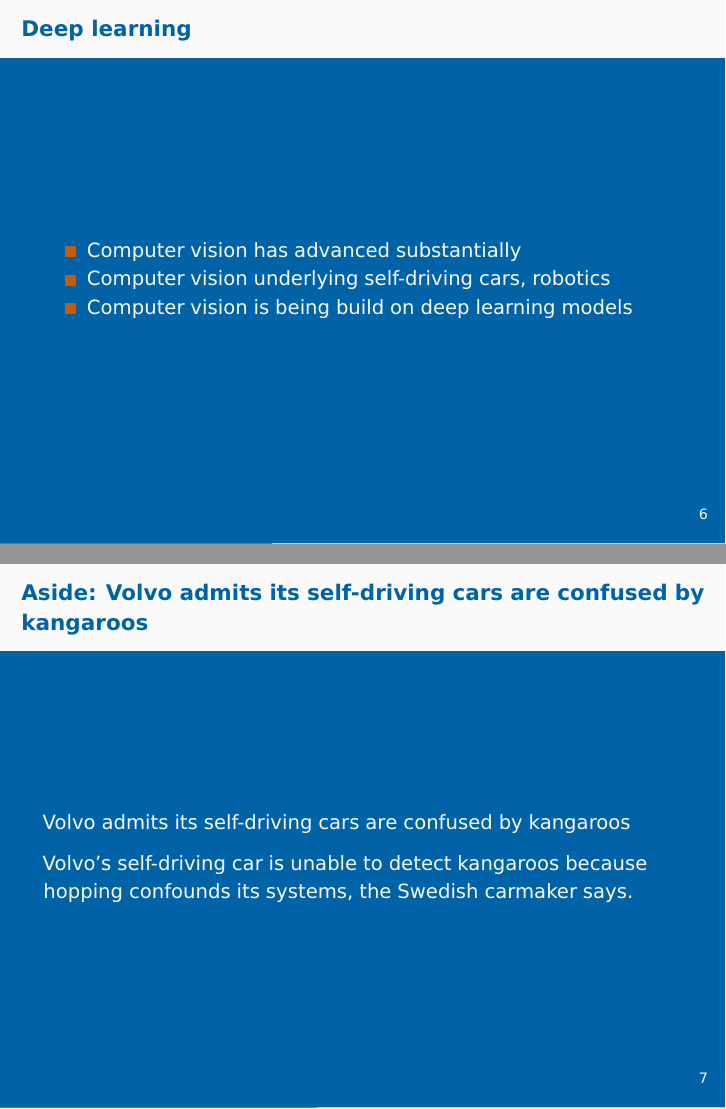
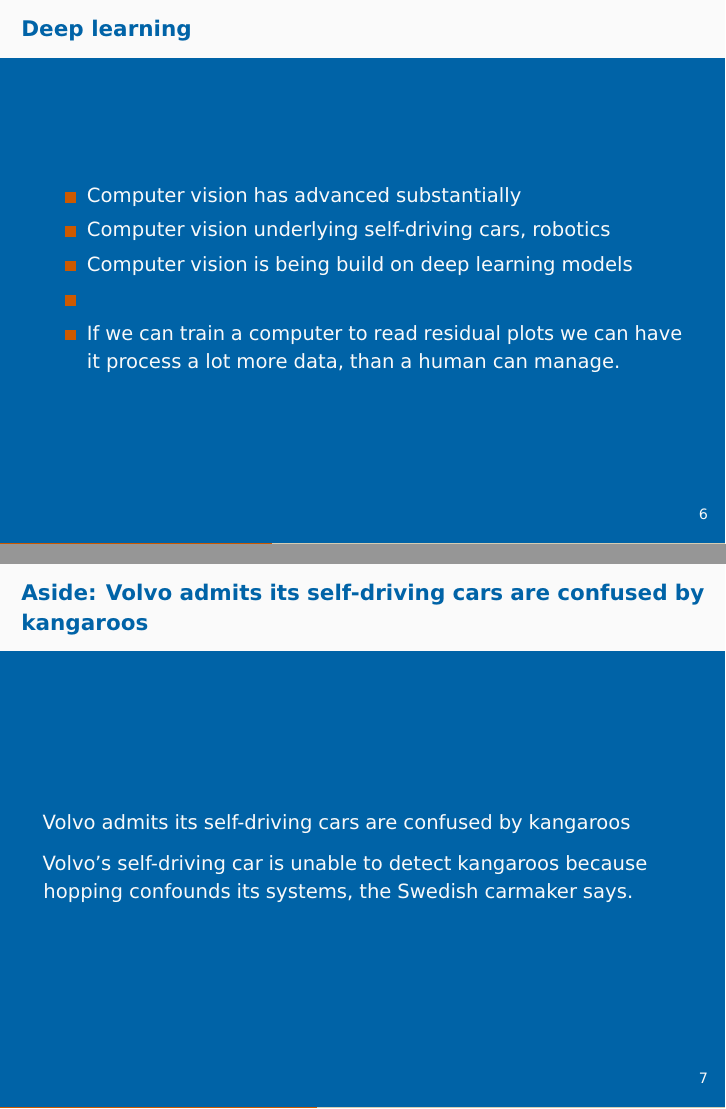
Before and after one commit to shuofan18/ETF5550, an R Markdown document (presentation/slides.Rmd): pages 6 and 7 of 16, joined at a grey line. The pictures show the output file presentation/slides.pdf that the author committed with the source.

Commit message:
more on volume a computer can handle

```diff
--- a/presentation/slides.Rmd
+++ b/presentation/slides.Rmd
@@ -67,6 +67,8 @@
 - Computer vision has advanced substantially
 - Computer vision underlying self-driving cars, robotics
 - Computer vision is being build on deep learning models
+-
+- If we can train a computer to read residual plots we can have it process a lot more data, than a human can manage.
 
 ## Aside: Volvo admits its self-driving cars are confused by kangaroos
 
```
Also changed, not shown: presentation/slides.pdf.
